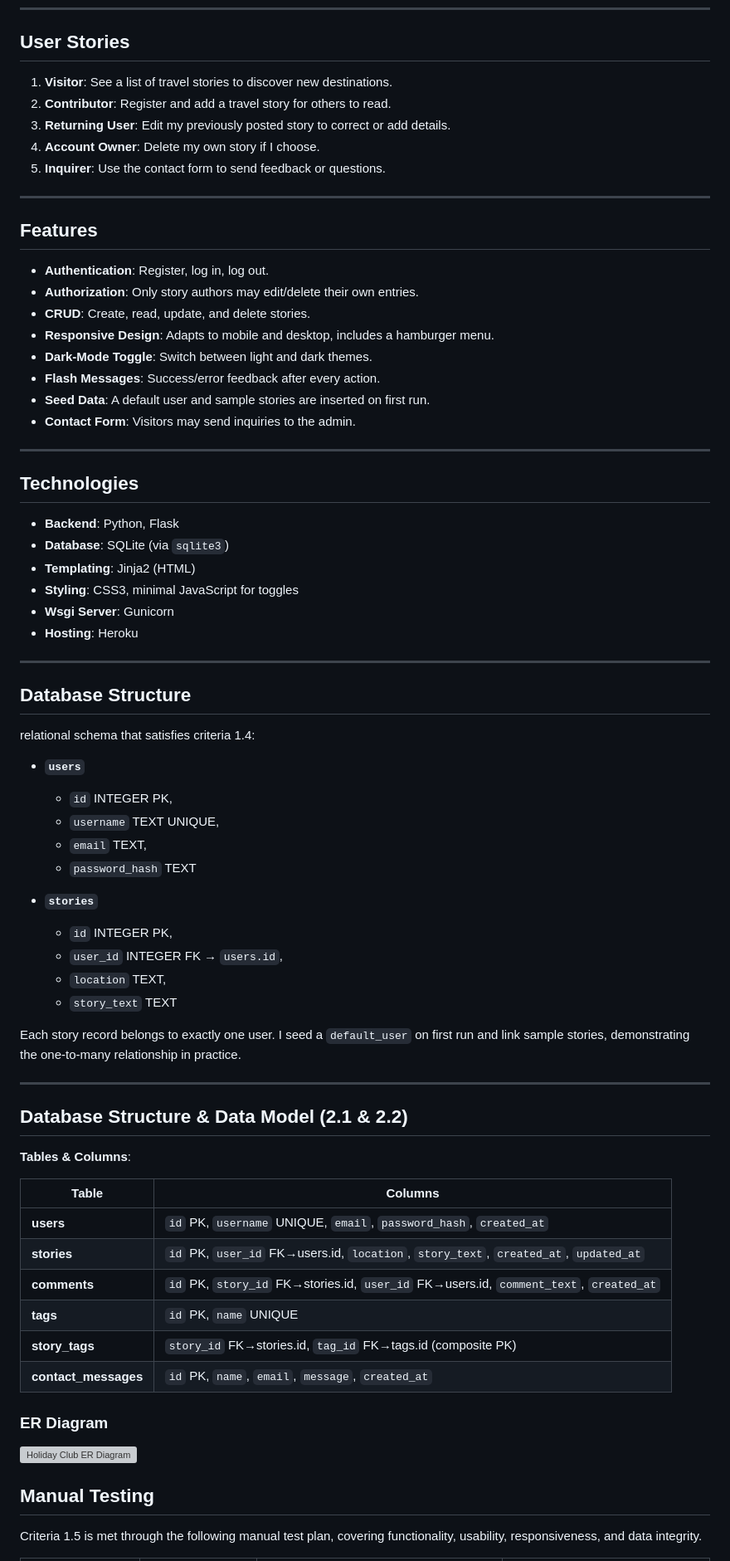
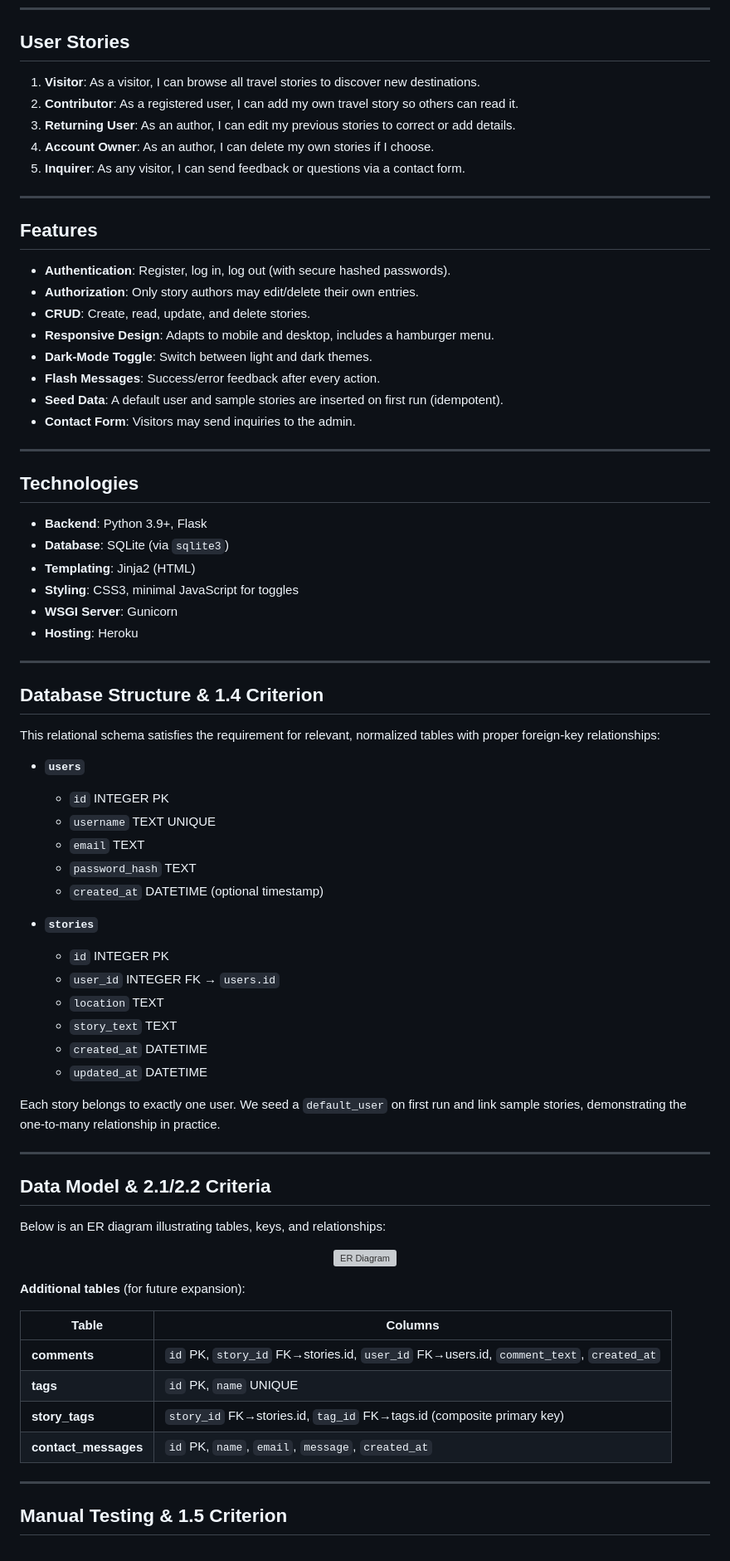
Before and after one commit to alexis93uk/your-holiday-club, a Markdown page: README.md, the part around the change printed below. Shown: that part at 83% size. Drawn GitHub-style; grey boxes are pictures that could not be loaded.

```diff
--- a/README.md
+++ b/README.md
@@ -36,76 +38,79 @@ It fosters a collaborative environment for sharing travel experiences and tips.
 
 ## User Stories
 
-1. **Visitor**: See a list of travel stories to discover new destinations.
-2. **Contributor**: Register and add a travel story for others to read.
-3. **Returning User**: Edit my previously posted story to correct or add details.
-4. **Account Owner**: Delete my own story if I choose.
-5. **Inquirer**: Use the contact form to send feedback or questions.
+1. **Visitor**: As a visitor, I can browse all travel stories to discover new destinations.
+2. **Contributor**: As a registered user, I can add my own travel story so others can read it.
+3. **Returning User**: As an author, I can edit my previous stories to correct or add details.
+4. **Account Owner**: As an author, I can delete my own stories if I choose.
+5. **Inquirer**: As any visitor, I can send feedback or questions via a contact form.
 
 ---
 
 ## Features
 
-- **Authentication**: Register, log in, log out.
+- **Authentication**: Register, log in, log out (with secure hashed passwords).
 - **Authorization**: Only story authors may edit/delete their own entries.
 - **CRUD**: Create, read, update, and delete stories.
 - **Responsive Design**: Adapts to mobile and desktop, includes a hamburger menu.
 - **Dark-Mode Toggle**: Switch between light and dark themes.
 - **Flash Messages**: Success/error feedback after every action.
-- **Seed Data**: A default user and sample stories are inserted on first run.
+- **Seed Data**: A default user and sample stories are inserted on first run (idempotent).
 - **Contact Form**: Visitors may send inquiries to the admin.
 
 ---
 
 ## Technologies
 
-- **Backend**: Python, Flask
+- **Backend**: Python 3.9+, Flask
 - **Database**: SQLite (via `sqlite3`)
 - **Templating**: Jinja2 (HTML)
 - **Styling**: CSS3, minimal JavaScript for toggles
-- **Wsgi Server**: Gunicorn
+- **WSGI Server**: Gunicorn
 - **Hosting**: Heroku
 
 ---
 
-## Database Structure
+## Database Structure & 1.4 Criterion
 
-relational schema that satisfies criteria 1.4:
+This relational schema satisfies the requirement for relevant, normalized tables with proper foreign-key relationships:
 
 - **`users`**
-  - `id` INTEGER PK,
-  - `username` TEXT UNIQUE,
-  - `email` TEXT,
+  - `id` INTEGER PK
+  - `username` TEXT UNIQUE
+  - `email` TEXT
   - `password_hash` TEXT
+  - `created_at` DATETIME (optional timestamp)
 
 - **`stories`**
-  - `id` INTEGER PK,
-  - `user_id` INTEGER FK → `users.id`,
-  - `location` TEXT,
+  - `id` INTEGER PK
+  - `user_id` INTEGER FK → `users.id`
+  - `location` TEXT
   - `story_text` TEXT
+  - `created_at` DATETIME
+  - `updated_at` DATETIME
 
-Each story record belongs to exactly one user. I seed a `default_user` on first run and link sample stories, demonstrating the one-to-many relationship in practice.
+Each story belongs to exactly one user. We seed a `default_user` on first run and link sample stories, demonstrating the one-to-many relationship in practice.
 
 ---
 
-## Database Structure & Data Model (2.1 & 2.2)
+## Data Model & 2.1/2.2 Criteria
 
-**Tables & Columns**:
+Below is an ER diagram illustrating tables, keys, and relationships:
 
-| Table               | Columns                                                                                        |
-|---------------------|------------------------------------------------------------------------------------------------|
-| **users**           | `id` PK, `username` UNIQUE, `email`, `password_hash`, `created_at`                              |
-| **stories**         | `id` PK, `user_id` FK→users.id, `location`, `story_text`, `created_at`, `updated_at`            |
-| **comments**        | `id` PK, `story_id` FK→stories.id, `user_id` FK→users.id, `comment_text`, `created_at`          |
-| **tags**            | `id` PK, `name` UNIQUE                                                                         |
-| **story_tags**      | `story_id` FK→stories.id, `tag_id` FK→tags.id (composite PK)                                    |
-| **contact_messages**| `id` PK, `name`, `email`, `message`, `created_at`                                              |
+<p align="center">
+  <img src="A_Entity-Relationship_(ER)_diagram_in_the_image_il.png" alt="ER Diagram" width="600">
+</p>
 
-### ER Diagram
+**Additional tables** (for future expansion):
 
-![Holiday Club ER Diagram](A_Entity-Relationship_(ER)_diagram_in_the_image_il.png)
+| Table                | Columns                                                                                                              |
+|----------------------|----------------------------------------------------------------------------------------------------------------------|
+| **comments**         | `id` PK, `story_id` FK→stories.id, `user_id` FK→users.id, `comment_text`, `created_at`                               |
+| **tags**             | `id` PK, `name` UNIQUE                                                                                                |
+| **story_tags**       | `story_id` FK→stories.id, `tag_id` FK→tags.id (composite primary key)                                                |
+| **contact_messages** | `id` PK, `name`, `email`, `message`, `created_at`                                                                    |
 
-## Manual Testing
+---
 
-Criteria 1.5 is met through the following manual test plan, covering functionality, usability, responsiveness, and data integrity.
+## Manual Testing & 1.5 Criterion
 
```
Also changed, not shown: other parts of README.md (+34 -37 lines).
